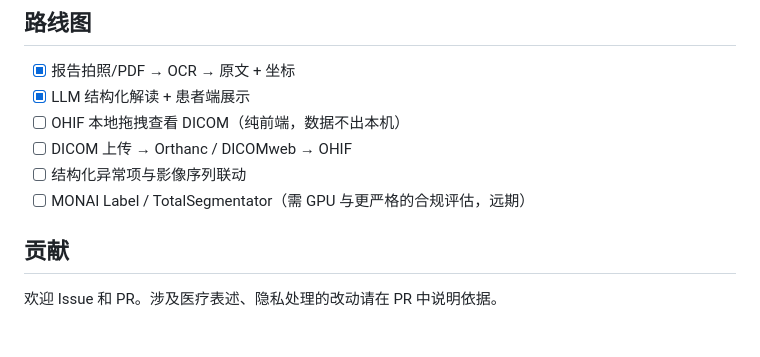
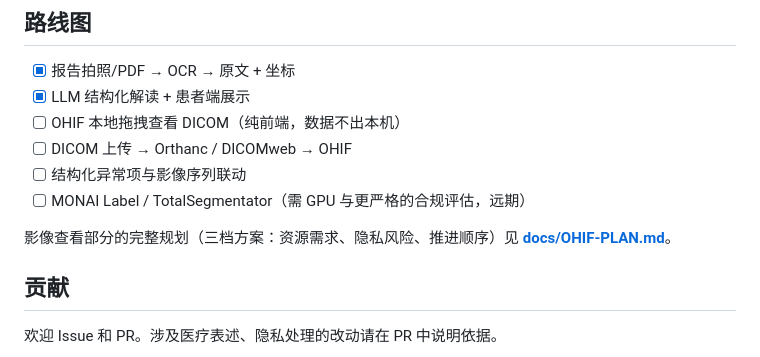
Before and after one commit to Titus-q/imaging-informed, a Markdown page: README.md, the part around the change. Drawn GitHub-style; blank space fills up the shorter version.

Commit message:
Add OHIF viewer integration plan (three-tier roadmap)

```diff
--- a/README.md
+++ b/README.md
@@ -125,6 +125,8 @@ OneDNN 兼容性坑、swap 配置、systemd 常驻）见 **[docs/DEPLOY.md](docs
 - [ ] 结构化异常项与影像序列联动
 - [ ] MONAI Label / TotalSegmentator（需 GPU 与更严格的合规评估，远期）
 
+影像查看部分的完整规划（三档方案：资源需求、隐私风险、推进顺序）见 **[docs/OHIF-PLAN.md](docs/OHIF-PLAN.md)**。
+
 ## 贡献
 
 欢迎 Issue 和 PR。涉及医疗表述、隐私处理的改动请在 PR 中说明依据。
```
Also changed, not shown: docs/OHIF-PLAN.md (added, +51 -0 lines).
